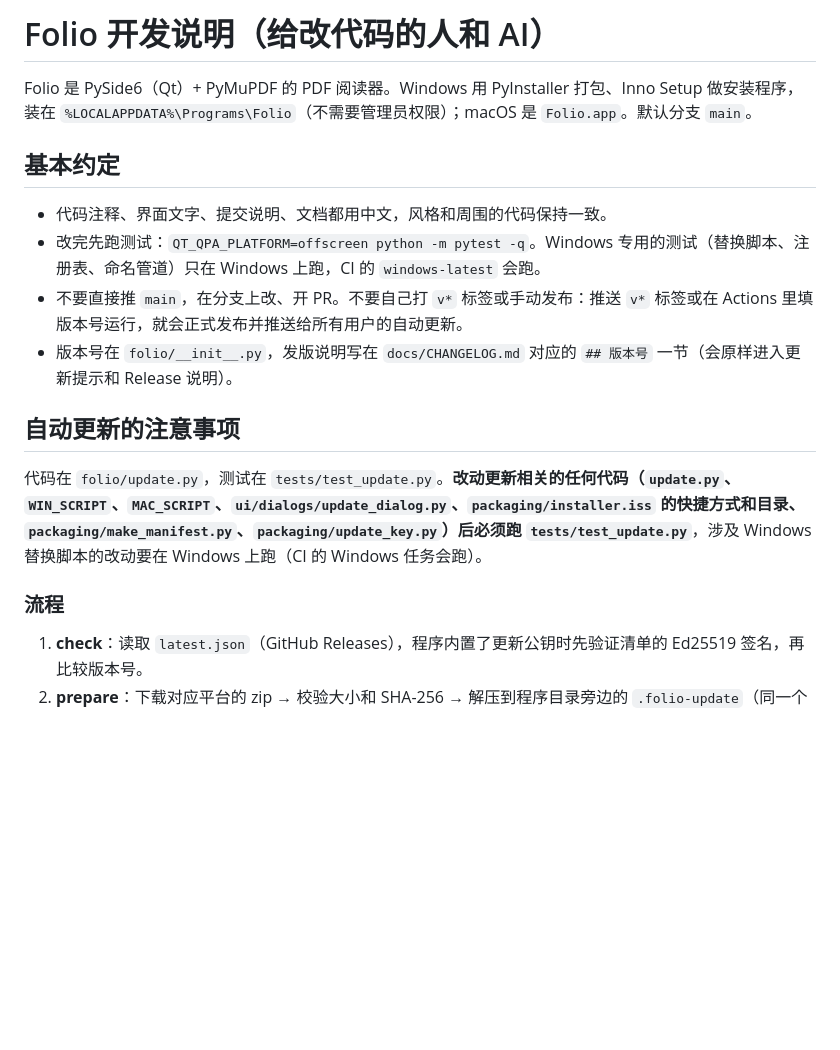
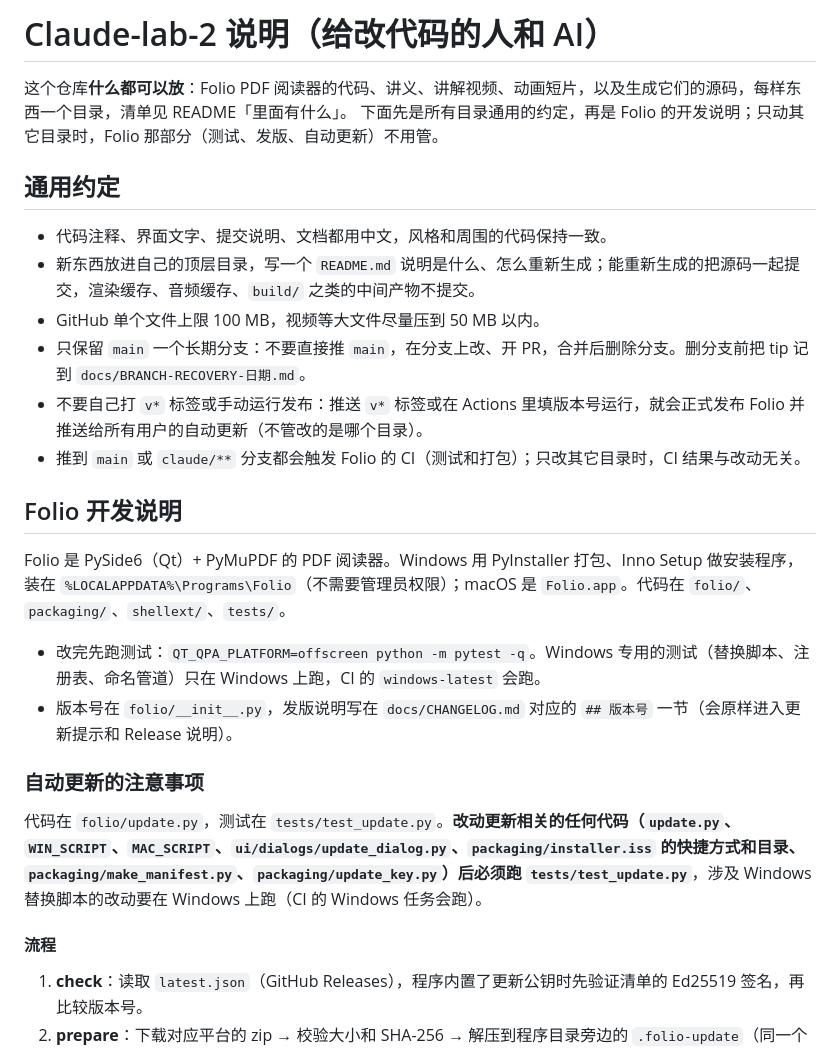
Before and after one commit to xhc144/Claude-lab-2, a Markdown page: CLAUDE.md, the part around one of its changes. Drawn GitHub-style; blank space fills up the shorter version.

```diff
--- a/CLAUDE.md
+++ b/CLAUDE.md
@@ -1,20 +1,30 @@
-# Folio 开发说明（给改代码的人和 AI）
+# Claude-lab-2 说明（给改代码的人和 AI）
+
+这个仓库**什么都可以放**：Folio PDF 阅读器的代码、讲义、讲解视频、动画短片，以及生成它们的源码，每样东西一个目录，清单见 README「里面有什么」。
+下面先是所有目录通用的约定，再是 Folio 的开发说明；只动其它目录时，Folio 那部分（测试、发版、自动更新）不用管。
+
+## 通用约定
+
+- 代码注释、界面文字、提交说明、文档都用中文，风格和周围的代码保持一致。
+- 新东西放进自己的顶层目录，写一个 `README.md` 说明是什么、怎么重新生成；能重新生成的把源码一起提交，渲染缓存、音频缓存、`build/` 之类的中间产物不提交。
+- GitHub 单个文件上限 100 MB，视频等大文件尽量压到 50 MB 以内。
+- 只保留 `main` 一个长期分支：不要直接推 `main`，在分支上改、开 PR，合并后删除分支。删分支前把 tip 记到 `docs/BRANCH-RECOVERY-日期.md`。
+- 不要自己打 `v*` 标签或手动运行发布：推送 `v*` 标签或在 Actions 里填版本号运行，就会正式发布 Folio 并推送给所有用户的自动更新（不管改的是哪个目录）。
+- 推到 `main` 或 `claude/**` 分支都会触发 Folio 的 CI（测试和打包）；只改其它目录时，CI 结果与改动无关。
+
+## Folio 开发说明
 
 Folio 是 PySide6（Qt）+ PyMuPDF 的 PDF 阅读器。Windows 用 PyInstaller 打包、Inno Setup 做安装程序，
-装在 `%LOCALAPPDATA%\Programs\Folio`（不需要管理员权限）；macOS 是 `Folio.app`。默认分支 `main`。
+装在 `%LOCALAPPDATA%\Programs\Folio`（不需要管理员权限）；macOS 是 `Folio.app`。代码在 `folio/`、`packaging/`、`shellext/`、`tests/`。
 
-## 基本约定
-
-- 代码注释、界面文字、提交说明、文档都用中文，风格和周围的代码保持一致。
 - 改完先跑测试：`QT_QPA_PLATFORM=offscreen python -m pytest -q`。Windows 专用的测试（替换脚本、注册表、命名管道）只在 Windows 上跑，CI 的 `windows-latest` 会跑。
-- 不要直接推 `main`，在分支上改、开 PR。不要自己打 `v*` 标签或手动发布：推送 `v*` 标签或在 Actions 里填版本号运行，就会正式发布并推送给所有用户的自动更新。
 - 版本号在 `folio/__init__.py`，发版说明写在 `docs/CHANGELOG.md` 对应的 `## 版本号` 一节（会原样进入更新提示和 Release 说明）。
 
-## 自动更新的注意事项
+### 自动更新的注意事项
 
 代码在 `folio/update.py`，测试在 `tests/test_update.py`。**改动更新相关的任何代码（`update.py`、`WIN_SCRIPT`、`MAC_SCRIPT`、`ui/dialogs/update_dialog.py`、`packaging/installer.iss` 的快捷方式和目录、`packaging/make_manifest.py`、`packaging/update_key.py`）后必须跑 `tests/test_update.py`**，涉及 Windows 替换脚本的改动要在 Windows 上跑（CI 的 Windows 任务会跑）。
 
-### 流程
+#### 流程
 
 1. **check**：读取 `latest.json`（GitHub Releases），程序内置了更新公钥时先验证清单的 Ed25519 签名，再比较版本号。
 2. **prepare**：下载对应平台的 zip → 校验大小和 SHA-256 → 解压到程序目录旁边的 `.folio-update`（同一个磁盘，替换时只要改名）→ 当前程序有代码签名时，确认新版本是同一个签名者（同一张证书的指纹，或受信任证书的同一个 Subject）。解压目录里会写 `update.json` 记下要装的版本。
```
Also changed, not shown: other parts of CLAUDE.md (+4 -4 lines), README.md (+43 -14 lines), docs/BRANCH-RECOVERY-20261030.md (added, +25 -0 lines).
